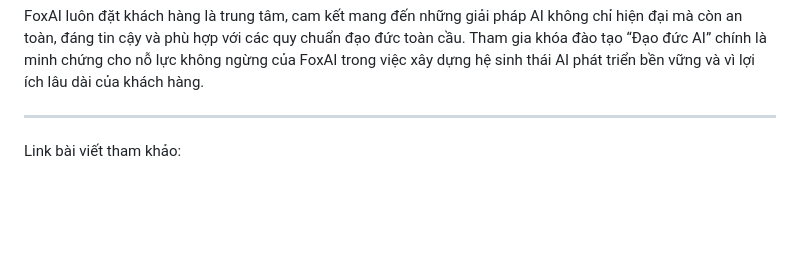
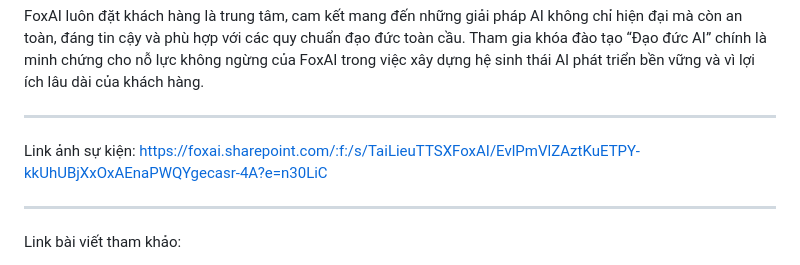
Before and after one commit to hoanglong8/FoxAI-Cong-viec-chung, a Markdown page: Marketing/20250513 - FoxAI tham dự khóa đào tạo Đạo đức AI.md, the part around the change. Rendered like a GitHub page; blank space fills up the shorter version.

```diff
--- a/Marketing/20250513 - FoxAI tham dự khóa đào tạo Đạo đức AI.md
+++ b/Marketing/20250513 - FoxAI tham dự khóa đào tạo Đạo đức AI.md
@@ -48,6 +48,8 @@ Khóa học trang bị cho đội ngũ FoxAI các kiến thức quan trọng nh
 
 FoxAI luôn đặt khách hàng là trung tâm, cam kết mang đến những giải pháp AI không chỉ hiện đại mà còn an toàn, đáng tin cậy và phù hợp với các quy chuẩn đạo đức toàn cầu. Tham gia khóa đào tạo “Đạo đức AI” chính là minh chứng cho nỗ lực không ngừng của FoxAI trong việc xây dựng hệ sinh thái AI phát triển bền vững và vì lợi ích lâu dài của khách hàng.
 
+---
+Link ảnh sự kiện: https://foxai.sharepoint.com/:f:/s/TaiLieuTTSXFoxAI/EvlPmVlZAztKuETPY-kkUhUBjXxOxAEnaPWQYgecasr-4A?e=n30LiC
 
 ---
 Link bài viết tham khảo:
```
